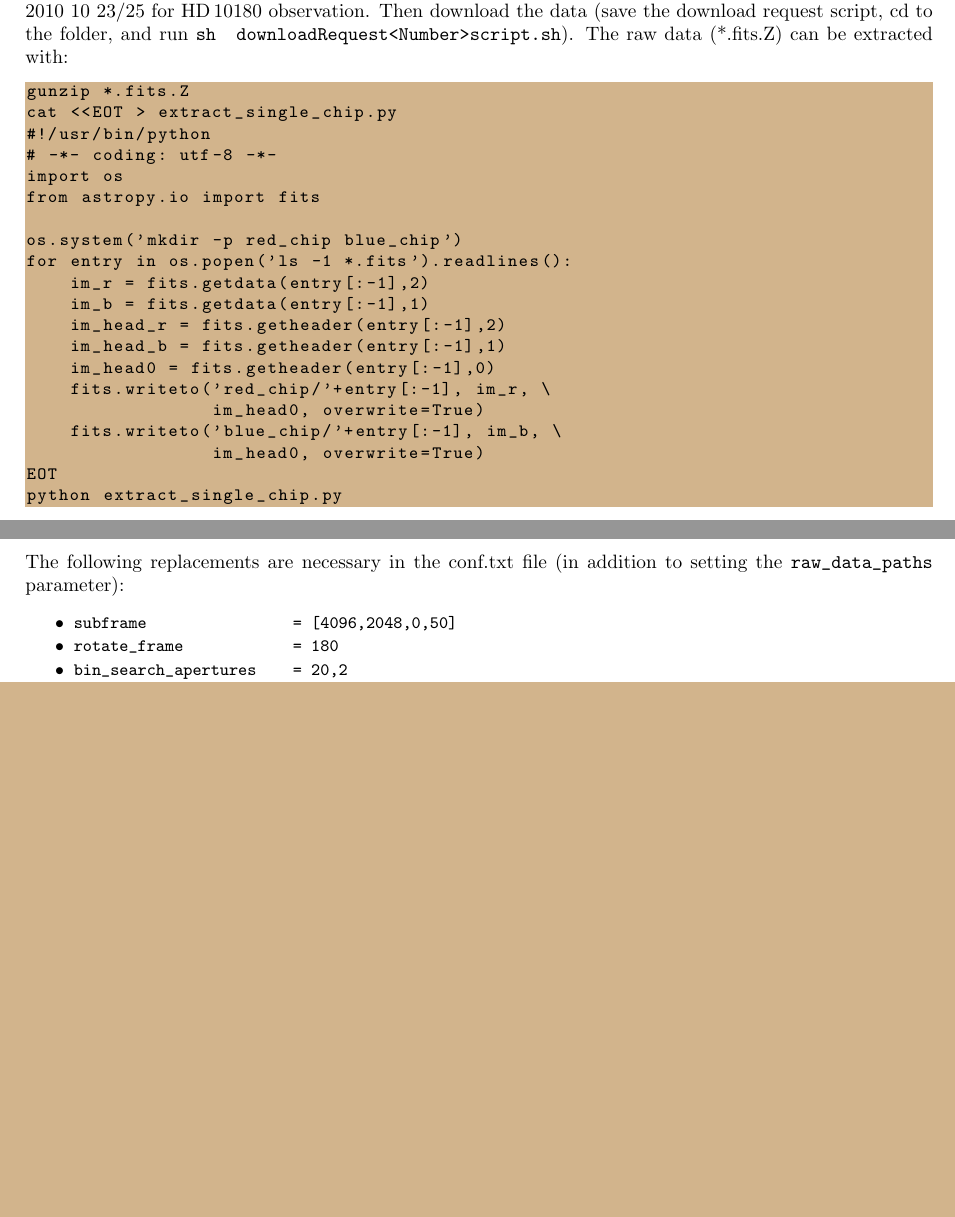
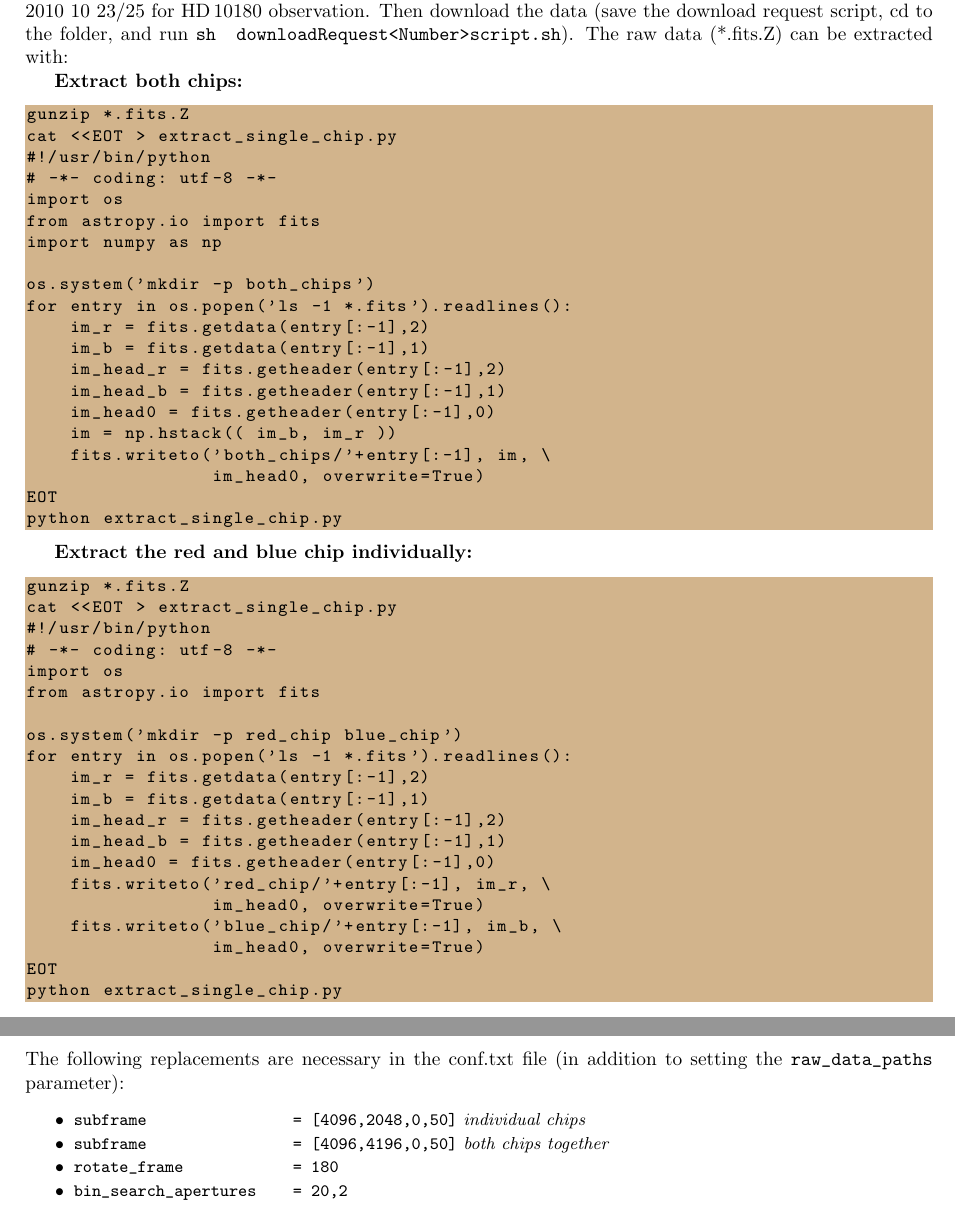
Before and after one commit to ronnyerrmann/HiFLEx, a LaTeX document (HiFLEx_UserManual.tex): two parts of page 22 of 33 before the commit and two parts of page 22 of 34 after it, joined at a grey line, cut so that both start at the same text, the shorter picture padded with empty space. Compiled offline with pdfLaTeX.

```diff
--- a/HiFLEx_UserManual.tex
+++ b/HiFLEx_UserManual.tex
@@ -1006,6 +1006,33 @@
 %  observations with HARPS: http://www.eso.org/public/archives/releases/sciencepapers/eso1609/eso1609a.pdf
 % HD 10180: G1V star with 7 planets: http://ui.adsabs.harvard.edu/abs/2011A%26A...528A.112L
 Search and download the data from \url{http://archive.eso.org/eso/eso_archive_main.html}. Check only 'HARPS/LaSilla'. For example data select night '2015 07 30' to find data of the asteroid Ceres, use '2004 07 12' and Program ID '072.C-0488(E)' for calibration data taken by the RV exoplanet search team, or use 2010 10 23/25 for HD\,10180 observation. Then download the data (save the download request script, cd to the folder, and run \verb|sh  downloadRequest<Number>script.sh|). The raw data (*.fits.Z) can be extracted with:
+
+\textbf{Extract both chips:}
+\begin{lstlisting}[style=base]
+gunzip *.fits.Z
+cat <<EOT > extract_single_chip.py
+#!/usr/bin/python
+# -*- coding: utf-8 -*-
+import os
+from astropy.io import fits
+import numpy as np
+
+os.system('mkdir -p both_chips')
+for entry in os.popen('ls -1 *.fits').readlines():
+    im_r = fits.getdata(entry[:-1],2)
+    im_b = fits.getdata(entry[:-1],1)
+    im_head_r = fits.getheader(entry[:-1],2)
+    im_head_b = fits.getheader(entry[:-1],1)
+    im_head0 = fits.getheader(entry[:-1],0)
+    im = np.hstack(( im_b, im_r ))
+    fits.writeto('both_chips/'+entry[:-1], im, \
+                 im_head0, overwrite=True)
+EOT
+python extract_single_chip.py
+\end{lstlisting}
+
+
+\textbf{Extract the red and blue chip individually:}
 \begin{lstlisting}[style=base]
 gunzip *.fits.Z
 cat <<EOT > extract_single_chip.py
@@ -1035,7 +1062,8 @@
 \noindent The following replacements are necessary in the conf.txt file (in addition to setting the \verb|raw_data_paths| parameter):
 \begin{itemize}\small\setlength\itemsep{-0.1cm}
   \small
-  \item \verb|subframe                = [4096,2048,0,50]|
+  \item \verb|subframe                = [4096,2048,0,50]| \textit{individual chips}
+  \item \verb|subframe                = [4096,4196,0,50]| \textit{both chips together}
   \item \verb|rotate_frame            = 180|
   \item \verb|bin_search_apertures    = 20,2|
   %\item \verb|arcshift_range    = [-12, -20]| (red chip),\\ \verb|arcshift_range  = [-12, -20]| (blue chip)
```
Also changed, not shown: HiFLEx_UserManual.tex (6 more changed lines), 1 other file.
